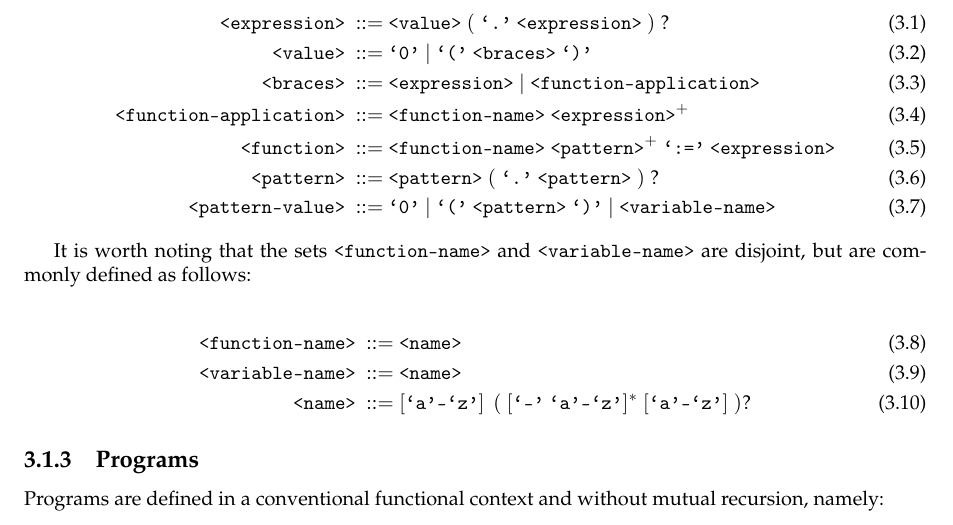
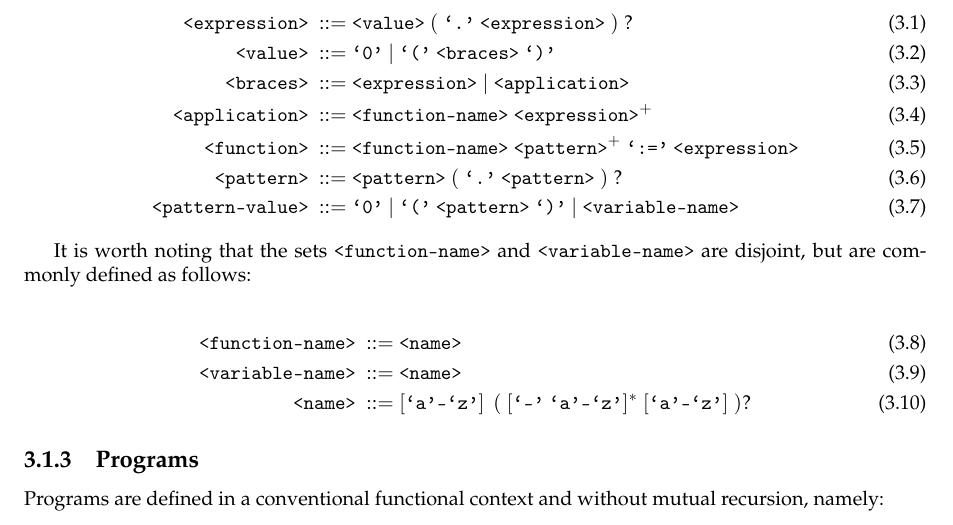
Before and after one commit to oleks/bachelor, a LaTeX book (opus/main.tex, which reads opus/language.tex): part of page 6 of 10, cut so that both start at the same text. Compiled offline with pdfLaTeX.

Commit message:
changed the language

```diff
--- a/opus/language.tex
+++ b/opus/language.tex
@@ -64,8 +64,8 @@ applied in pattern-matching context:
 \ )\ ?\\
 \nonterm{value}\ ::=&\ \term{0}\ |\ \term{(}\ \nonterm{braces}\ \term{)}\\
 \nonterm{braces}\ ::=&\ \nonterm{expression}\ |
-\ \nonterm{function-application}\\
-\nonterm{function-application}\ ::=&\ \nonterm{function-name}
+\ \nonterm{application}\\
+\nonterm{application}\ ::=&\ \nonterm{function-name}
 \ \nonterm{expression}^+\\
 \nonterm{function}\ ::=&\ \nonterm{function-name}\ \nonterm{pattern}^+
 \ \term{:=}\ \nonterm{expression}\\
```
Also changed, not shown: opus/output/bachelor-shturmov.pdf.
